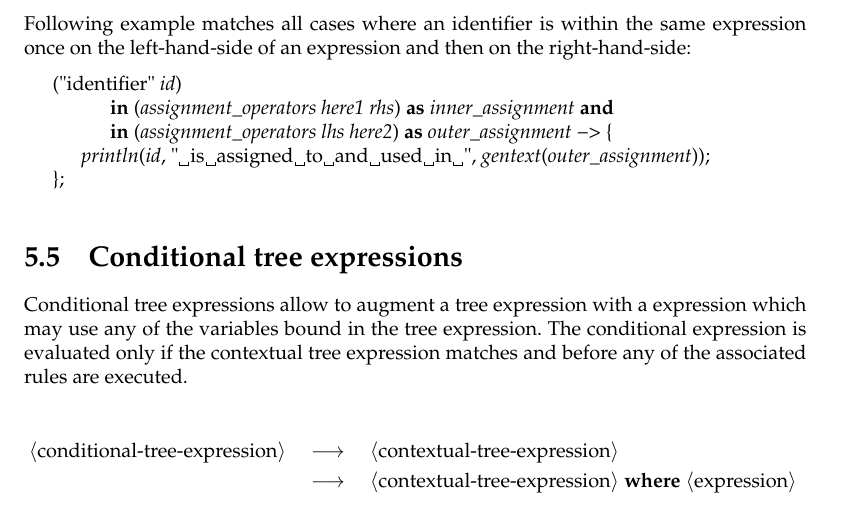
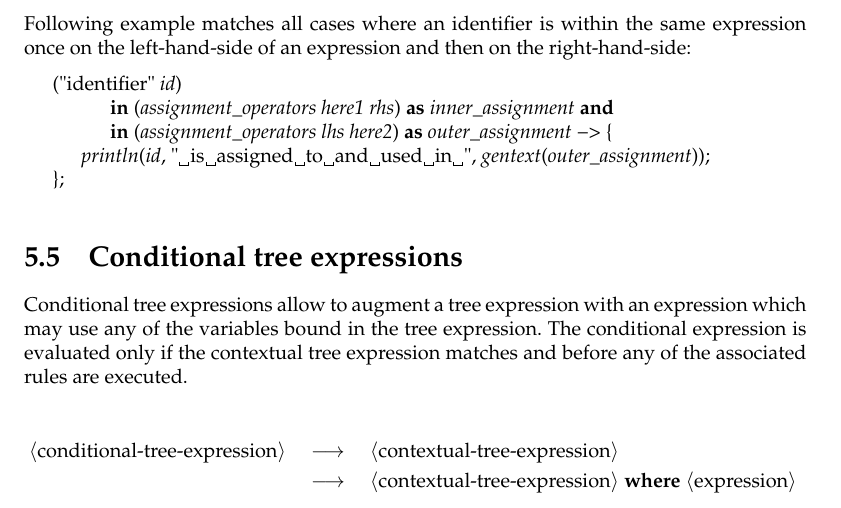
Before and after one commit to afborchert/astl, a LaTeX thesis (refman/main.tex, which reads refman/trees.tex): part of page 31 of 56, cut so that both start at the same text. Compiled offline with pdfLaTeX; a missing font is replaced by an installed copy or a similar font.

Commit message:
typo fixed

```diff
--- a/refman/trees.tex
+++ b/refman/trees.tex
@@ -161,7 +161,7 @@ then on the right-hand-side:
 \section{Conditional tree expressions}\index{tree expression!conditional}\index{conditional tree expression}
 
 Conditional tree expressions allow to augment a tree expression with
-a expression which may use any of the variables bound in the tree
+an expression which may use any of the variables bound in the tree
 expression. The conditional expression is evaluated only if the
 contextual tree expression matches and before any of the associated
 rules are executed.
```
